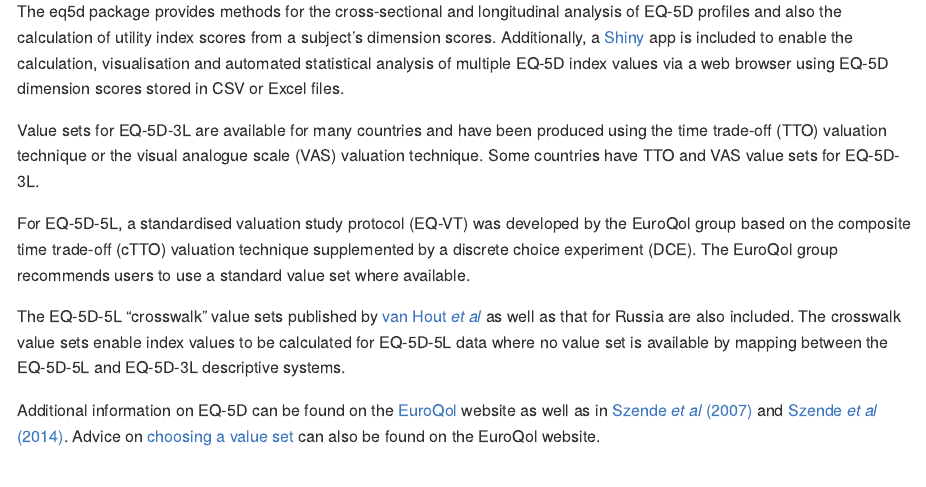
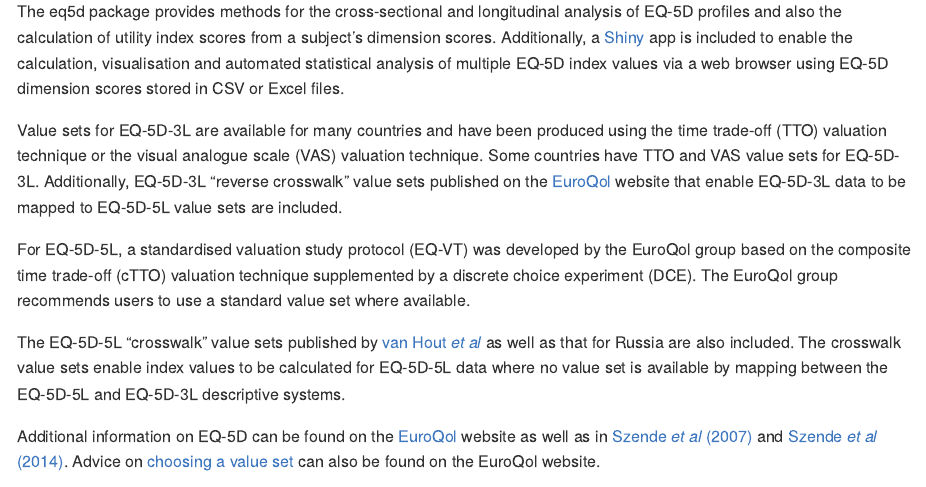
Before and after one commit to fragla/eq5d, an R Markdown document (README.Rmd): the page in a window 1100 px wide, from 400 px down. The pictures show the output file README.md that the author committed with the source, drawn offline in the style of GitHub; long lines of code are wrapped; badge pictures from the web are left out.

Commit message:
README/vignette updated to include information about reverse crosswalk value sets.

```diff
--- a/README.Rmd
+++ b/README.Rmd
@@ -31,7 +31,7 @@ Following assessment the scores from the descriptive component can be reported a
 
 The eq5d package provides methods for the cross-sectional and longitudinal analysis of EQ-5D profiles and also the calculation of utility index scores from a subject's dimension scores. Additionally, a [Shiny](https://shiny.rstudio.com) app is included to enable the calculation, visualisation and automated statistical analysis of multiple EQ-5D index values via a web browser using EQ-5D dimension scores stored in CSV or Excel files.
 
-Value sets for EQ-5D-3L are available for many countries and have been produced using the time trade-off (TTO) valuation technique or the visual analogue scale (VAS) valuation technique.  Some countries have TTO and VAS value sets for EQ-5D-3L.
+Value sets for EQ-5D-3L are available for many countries and have been produced using the time trade-off (TTO) valuation technique or the visual analogue scale (VAS) valuation technique.  Some countries have TTO and VAS value sets for EQ-5D-3L. Additionally, EQ-5D-3L "reverse crosswalk" value sets published on the [EuroQol](https://euroqol.org/support/tools/analysis-tools/cross-walk-reverse-cross-walk/) website that enable EQ-5D-3L data to be mapped to EQ-5D-5L value sets are included.
 
 For EQ-5D-5L, a standardised valuation study protocol (EQ-VT) was developed by the EuroQol group based on the composite time trade-off (cTTO) valuation technique supplemented by a discrete choice experiment (DCE).  The EuroQol group recommends users to use a standard value set where available.
 
```
Also changed, not shown: vignettes/eq5d.Rmd (+1 -1 lines), README.md.
